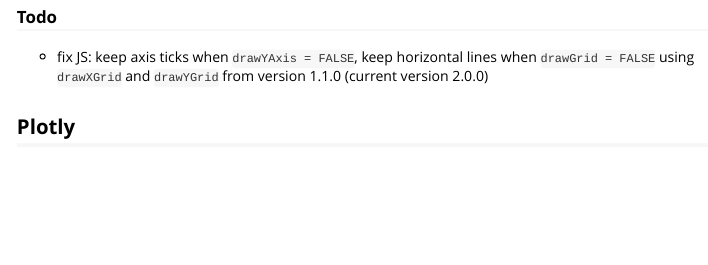
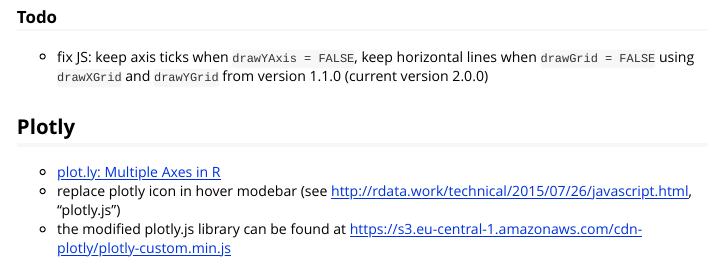
Before and after one commit to bowerth/cneo2016, an R Markdown document (vignettes/can.Rmd): the page in a window 1100 px wide, from 1940 px down. Rendered offline with R 4.5, knitr and Pandoc, with nearby package versions; some code elsewhere in the file could not run offline.

Commit message:
add link to plotly.js library on S3

````diff
--- a/vignettes/can.Rmd
+++ b/vignettes/can.Rmd
@@ -243,6 +243,7 @@
 
 - [plot.ly: Multiple Axes in R](https://plot.ly/r/multiple-axes/)
 - replace plotly icon in hover modebar (see http://rdata.work/technical/2015/07/26/javascript.html, "plotly.js")
+- the modified plotly.js library can be found at https://s3.eu-central-1.amazonaws.com/cdn-plotly/plotly-custom.min.js
 
 ```{r plotly-multiple-y, out.width='100%', echo=FALSE}
 y1lim <- c(-2, 4)
````
Also changed, not shown: 1 other file.
